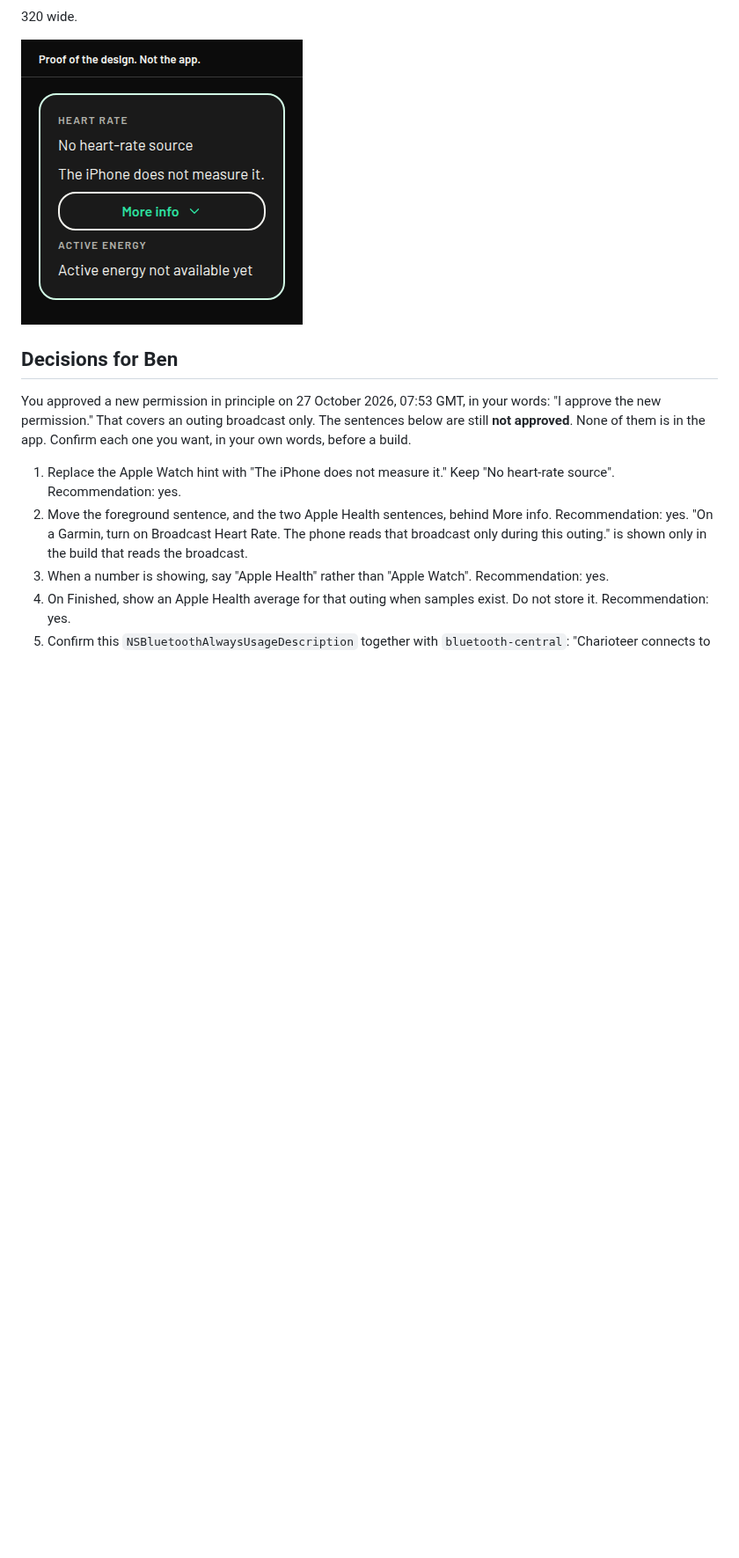
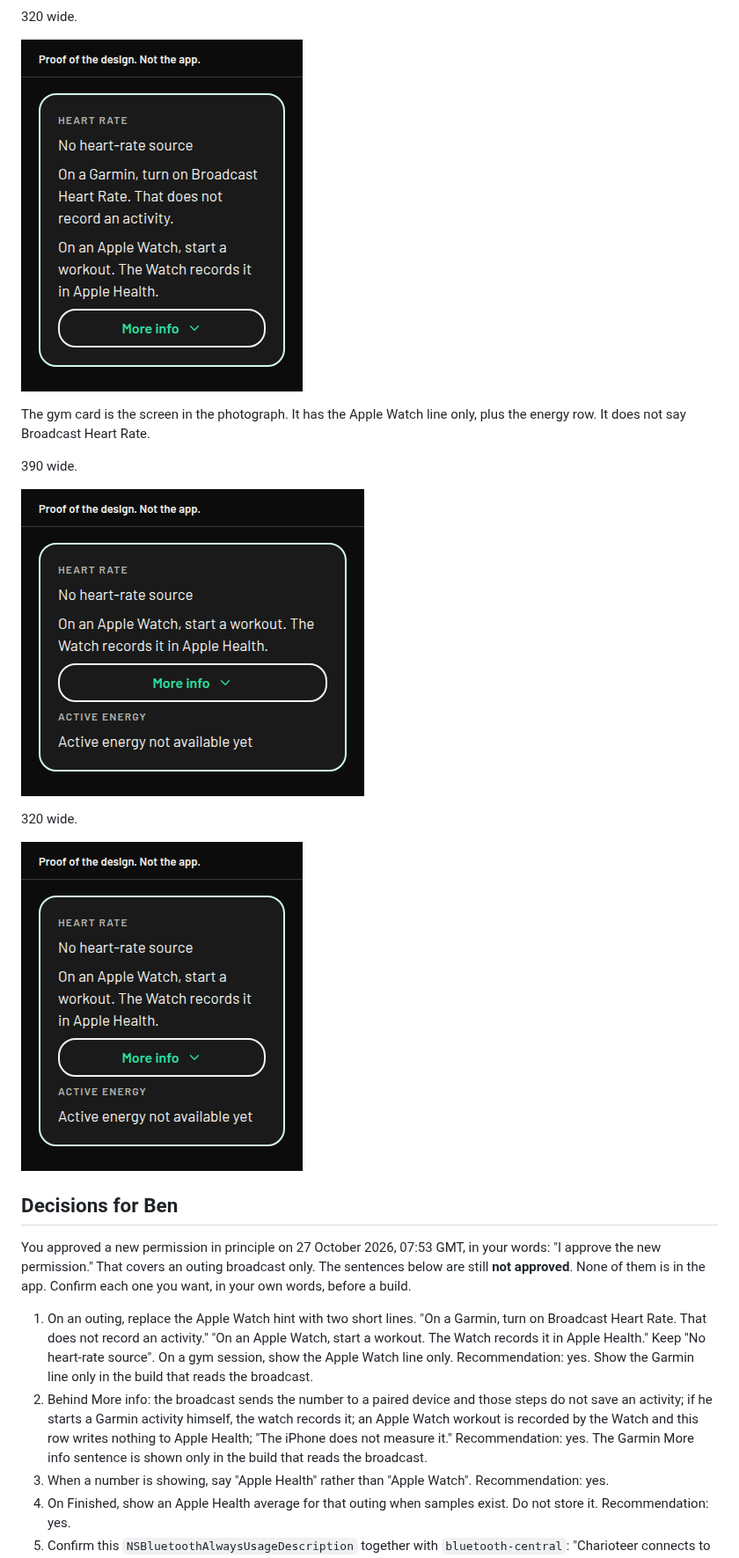
Before and after one commit to consultbnaylor-ray/charioteer, a Markdown page: docs/heart-source-decisions.md, the part around one of its changes. Shown at 88% size. GitHub-like rendering; pictures changed too: docs/heart-source/empty_320.png (deleted), docs/heart-source/gym_320.png (added), docs/heart-source/gym_390.png (added); blank space fills up the shorter version.

```diff
--- a/docs/heart-source-decisions.md
+++ b/docs/heart-source-decisions.md
@@ -154,14 +167,24 @@ Proof of the design. Not the app. More info is closed. The energy row is the gym
 
 320 wide.
 
-![Heart-rate row, 320 wide. Proof of the design. Not the app.](heart-source/empty_320.png)
+![Outing heart-rate row, 320 wide. Proof of the design. Not the app.](heart-source/outing_320.png)
+
+The gym card is the screen in the photograph. It has the Apple Watch line only, plus the energy row. It does not say Broadcast Heart Rate.
+
+390 wide.
+
+![Gym heart-rate row, 390 wide. Proof of the design. Not the app.](heart-source/gym_390.png)
+
+320 wide.
+
+![Gym heart-rate row, 320 wide. Proof of the design. Not the app.](heart-source/gym_320.png)
 
 ## Decisions for Ben
 
 You approved a new permission in principle on 27 October 2026, 07:53 GMT, in your words: "I approve the new permission." That covers an outing broadcast only. The sentences below are still **not approved**. None of them is in the app. Confirm each one you want, in your own words, before a build.
 
-1. Replace the Apple Watch hint with "The iPhone does not measure it." Keep "No heart-rate source". Recommendation: yes.
-2. Move the foreground sentence, and the two Apple Health sentences, behind More info. Recommendation: yes. "On a Garmin, turn on Broadcast Heart Rate. The phone reads that broadcast only during this outing." is shown only in the build that reads the broadcast.
+1. On an outing, replace the Apple Watch hint with two short lines. "On a Garmin, turn on Broadcast Heart Rate. That does not record an activity." "On an Apple Watch, start a workout. The Watch records it in Apple Health." Keep "No heart-rate source". On a gym session, show the Apple Watch line only. Recommendation: yes. Show the Garmin line only in the build that reads the broadcast.
+2. Behind More info: the broadcast sends the number to a paired device and those steps do not save an activity; if he starts a Garmin activity himself, the watch records it; an Apple Watch workout is recorded by the Watch and this row writes nothing to Apple Health; "The iPhone does not measure it." Recommendation: yes. The Garmin More info sentence is shown only in the build that reads the broadcast.
 3. When a number is showing, say "Apple Health" rather than "Apple Watch". Recommendation: yes.
 4. On Finished, show an Apple Health average for that outing when samples exist. Do not store it. Recommendation: yes.
 5. Confirm this `NSBluetoothAlwaysUsageDescription` together with `bluetooth-central`: "Charioteer connects to a watch or heart-rate strap that is broadcasting heart rate, only while a walk, run, or cycle is running, including when the phone is locked or you are using another app. Your heart rate stays on your phone and is not sent anywhere." Recommendation: yes. `location` and `audio` do not keep a heart-rate broadcast updating after the phone locks. If you refuse the mode, confirm the shorter sentence instead: "Charioteer connects to a watch or heart-rate strap that is broadcasting heart rate, only while a walk, run, or cycle is on screen. Your heart rate stays on your phone and is not sent anywhere." The locked-phone clause is then left out.
```
Also changed, not shown: other parts of docs/heart-source-decisions.md (+27 -14 lines), docs/heart-source/empty_390.png (deleted), docs/heart-source/outing_390.png (added).
